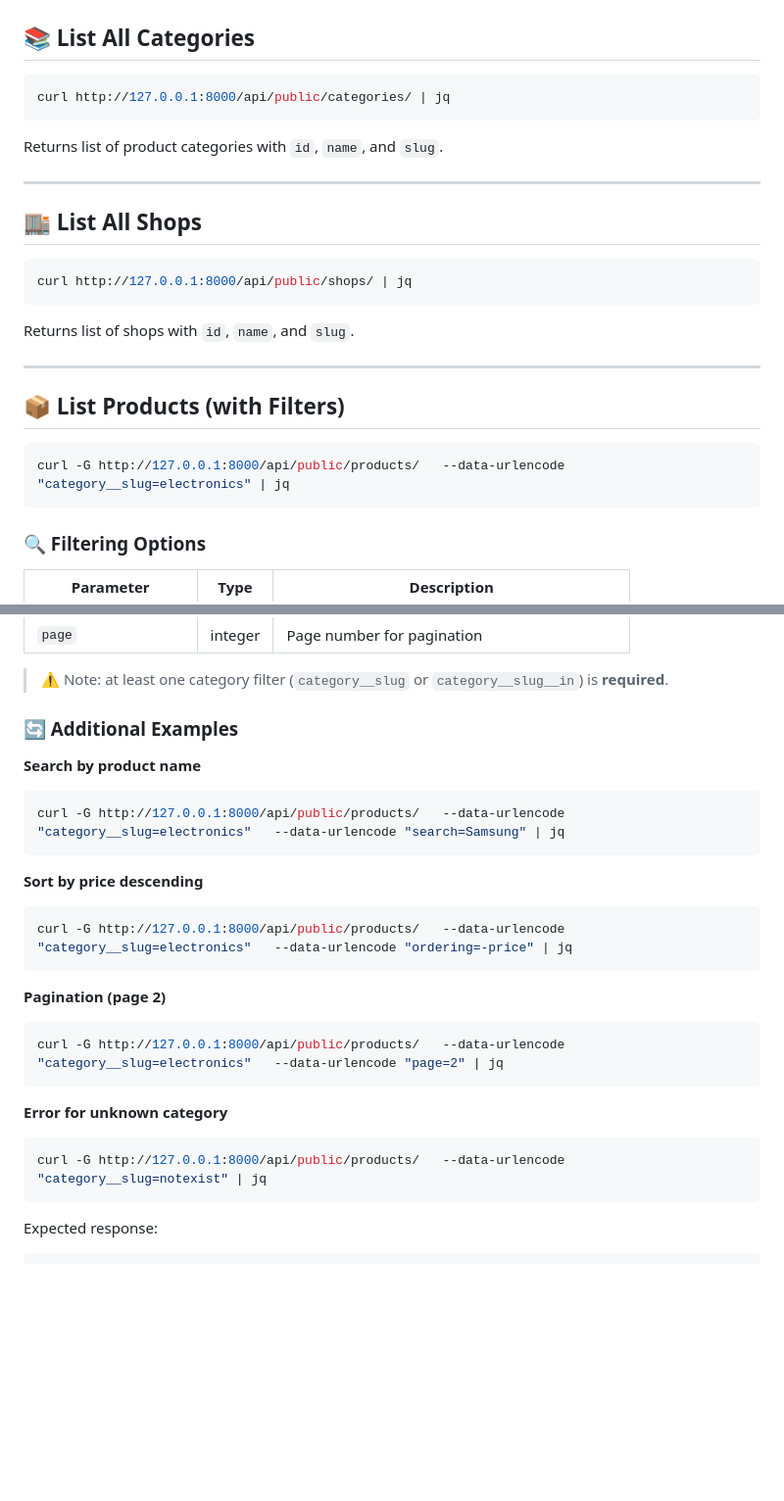
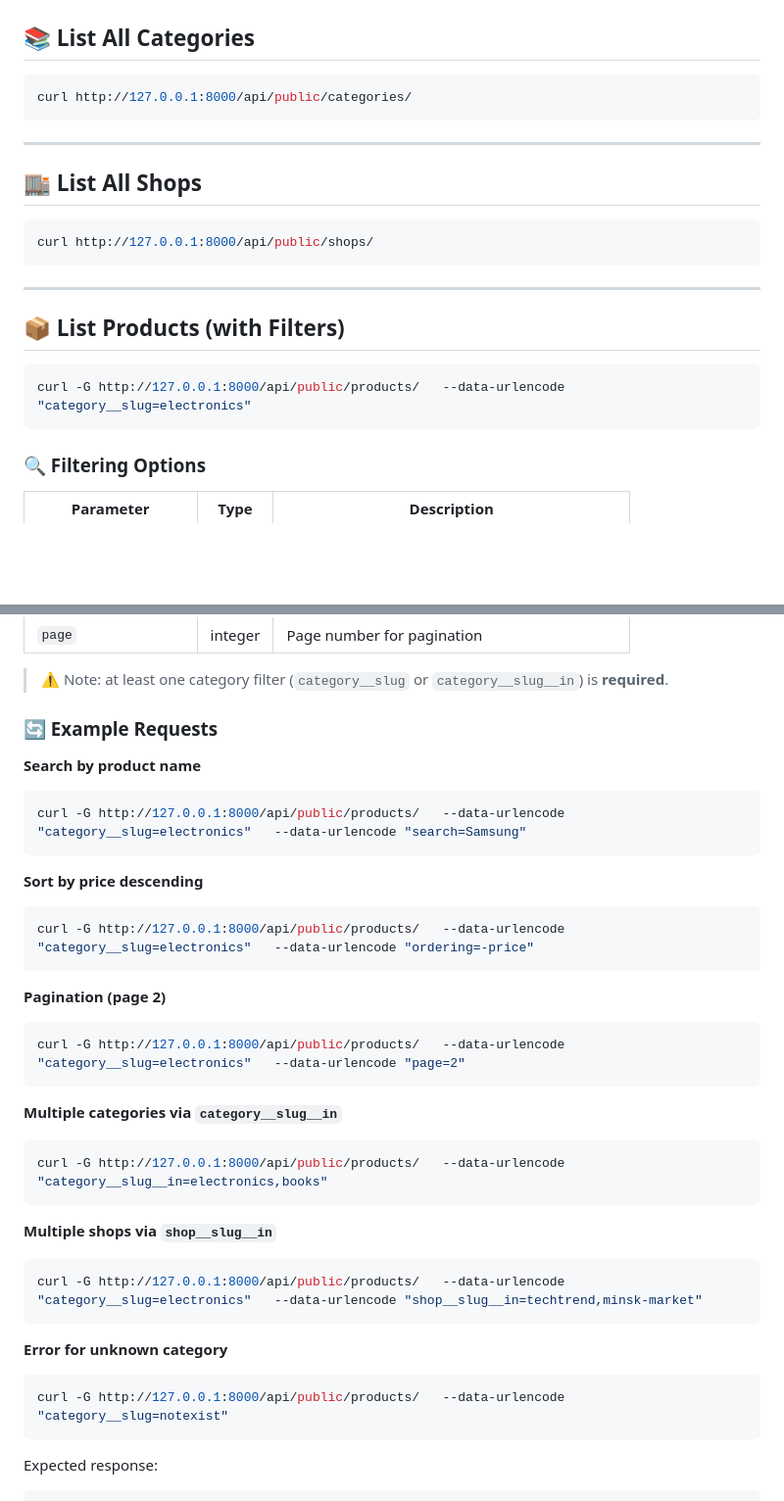
Before and after one commit to saxareg/marketplace-django-B-, a Markdown page: project/docs/api_public.md, 2 parts joined by grey strips. Shown: that part at 98% size. Drawn GitHub-style; blank space fills up the shorter version.

Commit message:
public api fixes

````diff
--- a/project/docs/api_public.md
+++ b/project/docs/api_public.md
@@ -33,27 +33,23 @@ http://127.0.0.1:8000/api/public/
 ## 📚 List All Categories
 
 ```bash
-curl http://127.0.0.1:8000/api/public/categories/ | jq
+curl http://127.0.0.1:8000/api/public/categories/
 ```
-
-Returns list of product categories with `id`, `name`, and `slug`.
 
 ---
 
 ## 🏬 List All Shops
 
 ```bash
-curl http://127.0.0.1:8000/api/public/shops/ | jq
+curl http://127.0.0.1:8000/api/public/shops/
 ```
-
-Returns list of shops with `id`, `name`, and `slug`.
 
 ---
 
 ## 📦 List Products (with Filters)
 
 ```bash
-curl -G http://127.0.0.1:8000/api/public/products/   --data-urlencode "category__slug=electronics" | jq
+curl -G http://127.0.0.1:8000/api/public/products/   --data-urlencode "category__slug=electronics"
 ```
 
 ### 🔍 Filtering Options
@@ -70,30 +66,42 @@ curl -G http://127.0.0.1:8000/api/public/products/   --data-urlencode "category_
 
 > ⚠️ Note: at least one category filter (`category__slug` or `category__slug__in`) is **required**.
 
-### 🔄 Additional Examples
+### 🔄 Example Requests
 
 **Search by product name**
 
 ```bash
-curl -G http://127.0.0.1:8000/api/public/products/   --data-urlencode "category__slug=electronics"   --data-urlencode "search=Samsung" | jq
+curl -G http://127.0.0.1:8000/api/public/products/   --data-urlencode "category__slug=electronics"   --data-urlencode "search=Samsung"
 ```
 
 **Sort by price descending**
 
 ```bash
-curl -G http://127.0.0.1:8000/api/public/products/   --data-urlencode "category__slug=electronics"   --data-urlencode "ordering=-price" | jq
+curl -G http://127.0.0.1:8000/api/public/products/   --data-urlencode "category__slug=electronics"   --data-urlencode "ordering=-price"
 ```
 
 **Pagination (page 2)**
 
 ```bash
-curl -G http://127.0.0.1:8000/api/public/products/   --data-urlencode "category__slug=electronics"   --data-urlencode "page=2" | jq
+curl -G http://127.0.0.1:8000/api/public/products/   --data-urlencode "category__slug=electronics"   --data-urlencode "page=2"
+```
+
+**Multiple categories via `category__slug__in`**
+
+```bash
+curl -G http://127.0.0.1:8000/api/public/products/   --data-urlencode "category__slug__in=electronics,books"
+```
+
+**Multiple shops via `shop__slug__in`**
+
+```bash
+curl -G http://127.0.0.1:8000/api/public/products/   --data-urlencode "category__slug=electronics"   --data-urlencode "shop__slug__in=techtrend,minsk-market"
 ```
 
 **Error for unknown category**
 
 ```bash
-curl -G http://127.0.0.1:8000/api/public/products/   --data-urlencode "category__slug=notexist" | jq
+curl -G http://127.0.0.1:8000/api/public/products/   --data-urlencode "category__slug=notexist"
 ```
 
 Expected response:
````
